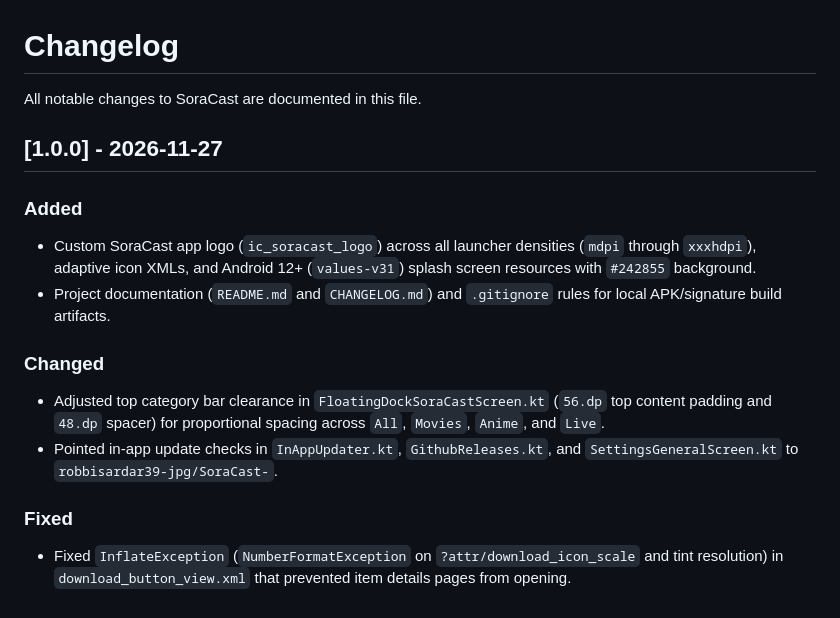
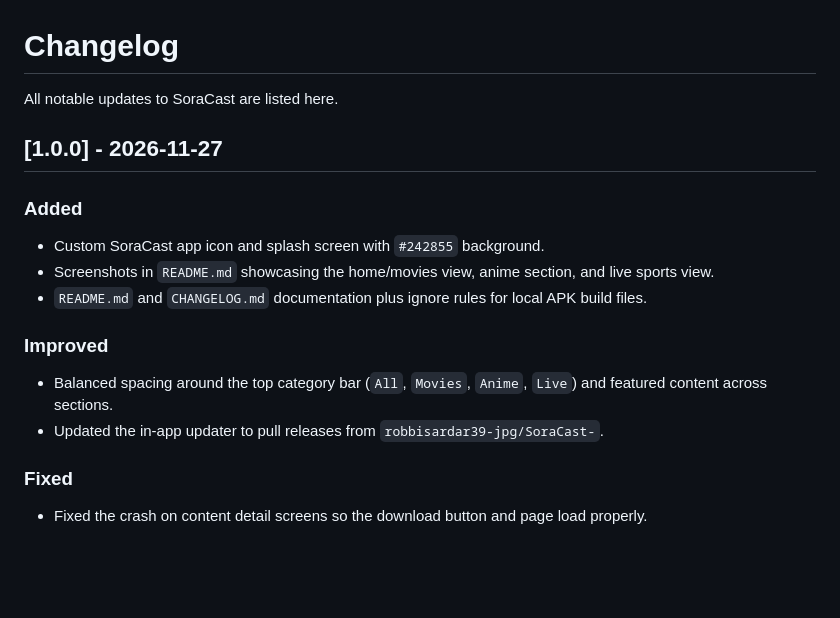
Before and after one commit to robbisardar39-jpg/SoraCast, a Markdown page: CHANGELOG.md, the part around the change. Rendered like a GitHub page; blank space fills up the shorter version.

```diff
--- a/CHANGELOG.md
+++ b/CHANGELOG.md
@@ -1,16 +1,17 @@
 # Changelog
 
-All notable changes to SoraCast are documented in this file.
+All notable updates to SoraCast are listed here.
 
 ## [1.0.0] - 2026-11-27
 
 ### Added
-- Custom SoraCast app logo (`ic_soracast_logo`) across all launcher densities (`mdpi` through `xxxhdpi`), adaptive icon XMLs, and Android 12+ (`values-v31`) splash screen resources with `#242855` background.
-- Project documentation (`README.md` and `CHANGELOG.md`) and `.gitignore` rules for local APK/signature build artifacts.
+- Custom SoraCast app icon and splash screen with `#242855` background.
+- Screenshots in `README.md` showcasing the home/movies view, anime section, and live sports view.
+- `README.md` and `CHANGELOG.md` documentation plus ignore rules for local APK build files.
 
-### Changed
-- Adjusted top category bar clearance in `FloatingDockSoraCastScreen.kt` (`56.dp` top content padding and `48.dp` spacer) for proportional spacing across `All`, `Movies`, `Anime`, and `Live`.
-- Pointed in-app update checks in `InAppUpdater.kt`, `GithubReleases.kt`, and `SettingsGeneralScreen.kt` to `robbisardar39-jpg/SoraCast-`.
+### Improved
+- Balanced spacing around the top category bar (`All`, `Movies`, `Anime`, `Live`) and featured content across sections.
+- Updated the in-app updater to pull releases from `robbisardar39-jpg/SoraCast-`.
 
 ### Fixed
-- Fixed `InflateException` (`NumberFormatException` on `?attr/download_icon_scale` and tint resolution) in `download_button_view.xml` that prevented item details pages from opening.
+- Fixed the crash on content detail screens so the download button and page load properly.
```
Also changed, not shown: README.md (+15 -9 lines), screenshots/home-movies.png (added), screenshots/live-sports.png (added), 1 other file.
